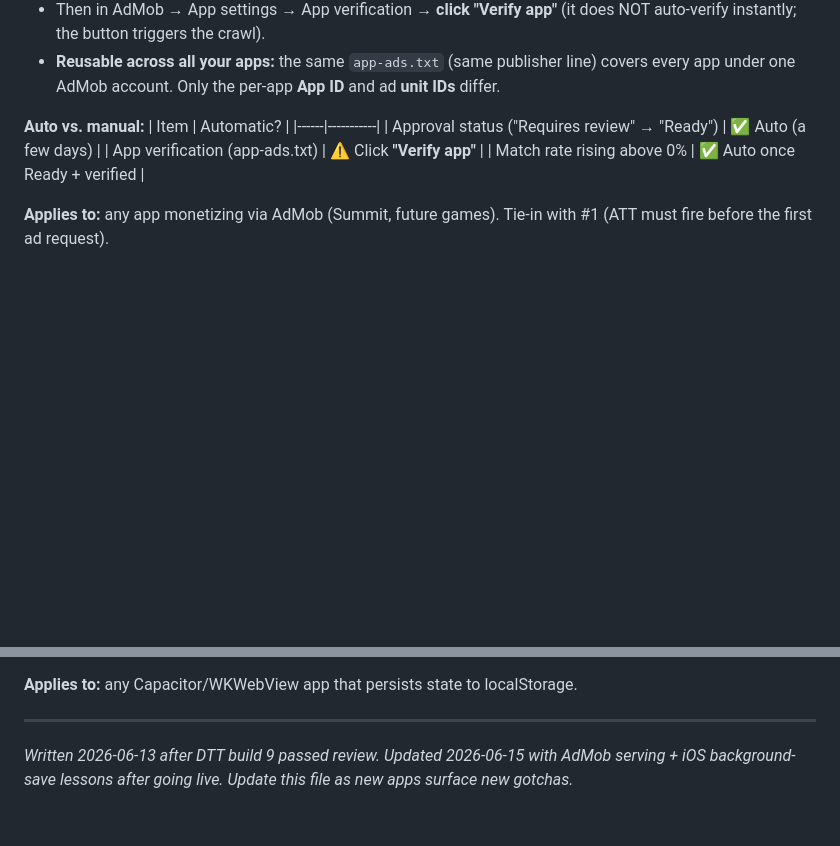
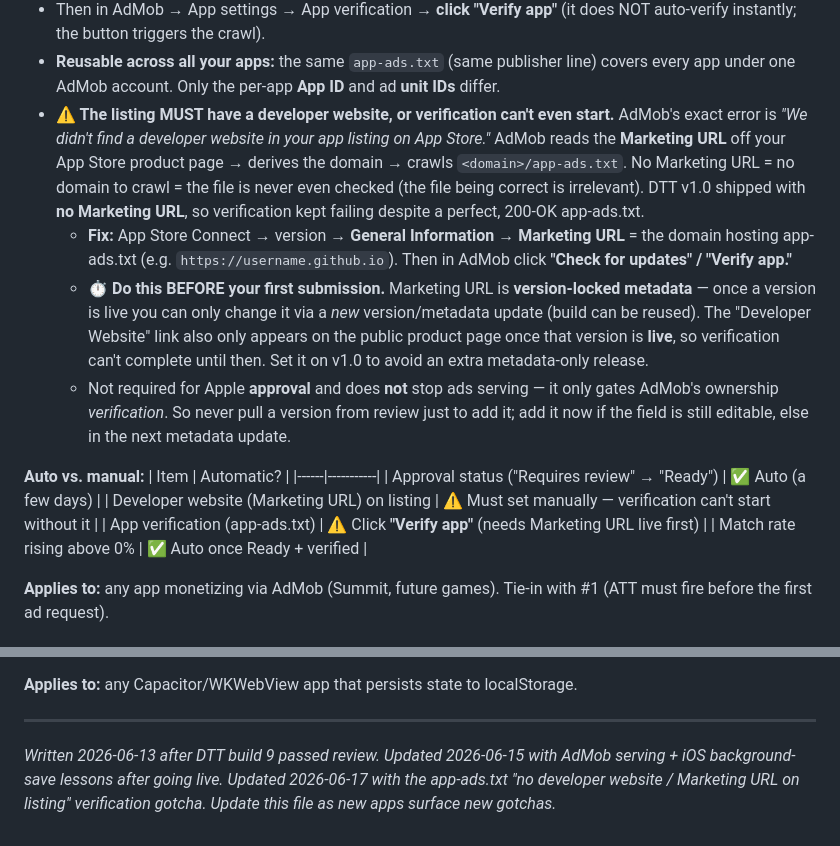
Before and after one commit to owenflynn-dev/Day-Trader-Tycoon, a Markdown page: docs/app-store/lessons-learned.md, 2 parts joined by grey strips. Rendered like a GitHub page; blank space fills up the shorter version.

Commit message:
docs: log app-ads.txt verification gotcha (needs Marketing URL on listing)
AdMob can't verify app-ads.txt until the App Store listing has a developer
website (Marketing URL) it can derive the domain from. Set it BEFORE first
submission since it's version-locked metadata. Non-blocking for approval/ad
serving. Captured after DTT v1.0 verification kept failing despite a correct file.

Co-Authored-By: Claude Opus 4.8 <noreply@anthropic.com>

```diff
--- a/docs/app-store/lessons-learned.md
+++ b/docs/app-store/lessons-learned.md
@@ -124,12 +124,17 @@ Post-launch, DTT's rewarded ads served nothing — every tap toasted "Ad skipped
 - Verify with `curl https://username.github.io/app-ads.txt` → must return **200** + the exact line (a 404 returns GitHub's HTML error page).
 - Then in AdMob → App settings → App verification → **click "Verify app"** (it does NOT auto-verify instantly; the button triggers the crawl).
 - **Reusable across all your apps:** the same `app-ads.txt` (same publisher line) covers every app under one AdMob account. Only the per-app **App ID** and ad **unit IDs** differ.
+- **⚠️ The listing MUST have a developer website, or verification can't even start.** AdMob's exact error is *"We didn't find a developer website in your app listing on App Store."* AdMob reads the **Marketing URL** off your App Store product page → derives the domain → crawls `<domain>/app-ads.txt`. No Marketing URL = no domain to crawl = the file is never even checked (the file being correct is irrelevant). DTT v1.0 shipped with **no Marketing URL**, so verification kept failing despite a perfect, 200-OK app-ads.txt.
+  - **Fix:** App Store Connect → version → **General Information → Marketing URL** = the domain hosting app-ads.txt (e.g. `https://username.github.io`). Then in AdMob click **"Check for updates" / "Verify app."**
+  - **⏱️ Do this BEFORE your first submission.** Marketing URL is **version-locked metadata** — once a version is live you can only change it via a *new* version/metadata update (build can be reused). The "Developer Website" link also only appears on the public product page once that version is **live**, so verification can't complete until then. Set it on v1.0 to avoid an extra metadata-only release.
+  - Not required for Apple **approval** and does **not** stop ads serving — it only gates AdMob's ownership *verification*. So never pull a version from review just to add it; add it now if the field is still editable, else in the next metadata update.
 
 **Auto vs. manual:**
 | Item | Automatic? |
 |------|-----------|
 | Approval status ("Requires review" → "Ready") | ✅ Auto (a few days) |
-| App verification (app-ads.txt) | ⚠️ Click **"Verify app"** |
+| Developer website (Marketing URL) on listing | ⚠️ Must set manually — verification can't start without it |
+| App verification (app-ads.txt) | ⚠️ Click **"Verify app"** (needs Marketing URL live first) |
 | Match rate rising above 0% | ✅ Auto once Ready + verified |
 
 **Applies to:** any app monetizing via AdMob (Summit, future games). Tie-in with #1 (ATT must fire before the first ad request).
@@ -149,4 +154,4 @@ Keep `beforeunload` too (fine on desktop/web).
 **Applies to:** any Capacitor/WKWebView app that persists state to localStorage.
 
 ---
-*Written 2026-06-13 after DTT build 9 passed review. Updated 2026-06-15 with AdMob serving + iOS background-save lessons after going live. Update this file as new apps surface new gotchas.*
+*Written 2026-06-13 after DTT build 9 passed review. Updated 2026-06-15 with AdMob serving + iOS background-save lessons after going live. Updated 2026-06-17 with the app-ads.txt "no developer website / Marketing URL on listing" verification gotcha. Update this file as new apps surface new gotchas.*
```
